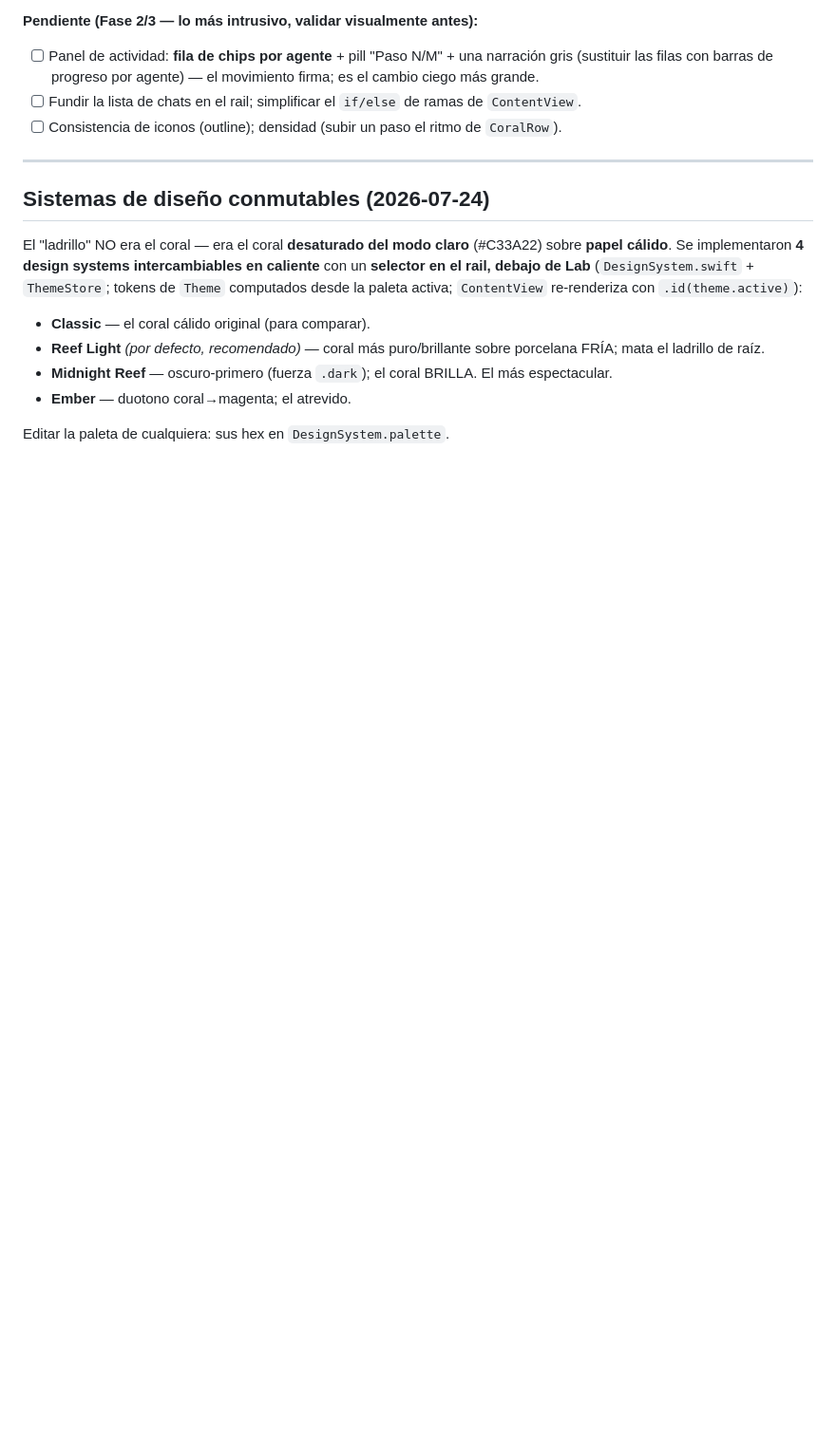
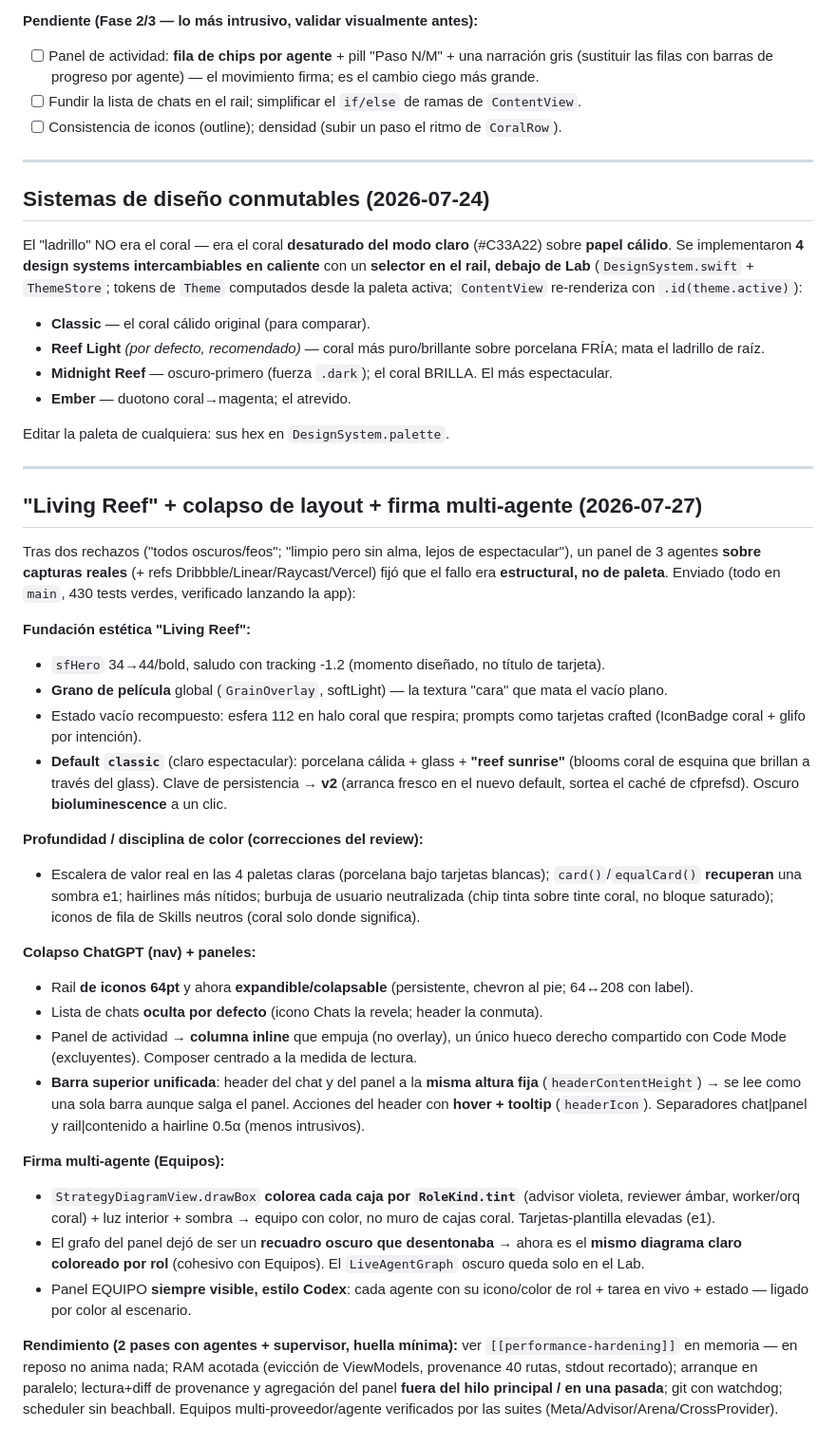
Before and after one commit to marcosnovo/StrategyForge, a Markdown page: docs/CHATGPT-STYLE-REDESIGN.md, the part around the change. Shown at 95% size. Rendered like a GitHub page; blank space fills up the shorter version.

Commit message:
docs: log the Living Reef + perf iteration (redesign log + competitive status)
- CHATGPT-STYLE-REDESIGN.md: a factual 2026-07-27 entry covering everything
  shipped since the last log — Living Reef aesthetic, depth/colour fixes, the
  ChatGPT-calm layout collapse (expandable icon rail, on-demand chat list, inline
  activity panel, unified top bar, hover/tooltip actions), the role-coloured
  multi-agent signature (Team + Codex-style crew list), and the two perf passes.
- COMPETITIVE-ANALYSIS-2026-07-23.md: a dated status addendum (430 tests) noting
  this was a design+perf iteration (competitor analysis below unchanged) and how
  it reinforces the "native, polished, lightweight macOS app" moat. No fabricated
  competitor data — no new competitor research was done this iteration.

Co-Authored-By: Claude Opus 4.8 <noreply@anthropic.com>

```diff
--- a/docs/CHATGPT-STYLE-REDESIGN.md
+++ b/docs/CHATGPT-STYLE-REDESIGN.md
@@ -141,3 +141,49 @@ paleta activa; `ContentView` re-renderiza con `.id(theme.active)`):
 - **Ember** — duotono coral→magenta; el atrevido.
 
 Editar la paleta de cualquiera: sus hex en `DesignSystem.palette`.
+
+---
+
+## "Living Reef" + colapso de layout + firma multi-agente (2026-07-27)
+
+Tras dos rechazos ("todos oscuros/feos"; "limpio pero sin alma, lejos de espectacular"), un panel de
+3 agentes **sobre capturas reales** (+ refs Dribbble/Linear/Raycast/Vercel) fijó que el fallo era
+**estructural, no de paleta**. Enviado (todo en `main`, 430 tests verdes, verificado lanzando la app):
+
+**Fundación estética "Living Reef":**
+- `sfHero` 34→44/bold, saludo con tracking -1.2 (momento diseñado, no título de tarjeta).
+- **Grano de película** global (`GrainOverlay`, softLight) — la textura "cara" que mata el vacío plano.
+- Estado vacío recompuesto: esfera 112 en halo coral que respira; prompts como tarjetas crafted
+  (IconBadge coral + glifo por intención).
+- **Default `classic`** (claro espectacular): porcelana cálida + glass + **"reef sunrise"** (blooms coral
+  de esquina que brillan a través del glass). Clave de persistencia → **v2** (arranca fresco en el nuevo
+  default, sortea el caché de cfprefsd). Oscuro **bioluminescence** a un clic.
+
+**Profundidad / disciplina de color (correcciones del review):**
+- Escalera de valor real en las 4 paletas claras (porcelana bajo tarjetas blancas); `card()`/`equalCard()`
+  **recuperan** una sombra e1; hairlines más nítidos; burbuja de usuario neutralizada (chip tinta sobre
+  tinte coral, no bloque saturado); iconos de fila de Skills neutros (coral solo donde significa).
+
+**Colapso ChatGPT (nav) + paneles:**
+- Rail **de iconos 64pt** y ahora **expandible/colapsable** (persistente, chevron al pie; 64↔208 con label).
+- Lista de chats **oculta por defecto** (icono Chats la revela; header la conmuta).
+- Panel de actividad → **columna inline** que empuja (no overlay), un único hueco derecho compartido con
+  Code Mode (excluyentes). Composer centrado a la medida de lectura.
+- **Barra superior unificada**: header del chat y del panel a la **misma altura fija** (`headerContentHeight`)
+  → se lee como una sola barra aunque salga el panel. Acciones del header con **hover + tooltip** (`headerIcon`).
+  Separadores chat|panel y rail|contenido a hairline 0.5α (menos intrusivos).
+
+**Firma multi-agente (Equipos):**
+- `StrategyDiagramView.drawBox` **colorea cada caja por `RoleKind.tint`** (advisor violeta, reviewer ámbar,
+  worker/orq coral) + luz interior + sombra → equipo con color, no muro de cajas coral. Tarjetas-plantilla
+  elevadas (e1).
+- El grafo del panel dejó de ser un **recuadro oscuro que desentonaba** → ahora es el **mismo diagrama claro
+  coloreado por rol** (cohesivo con Equipos). El `LiveAgentGraph` oscuro queda solo en el Lab.
+- Panel EQUIPO **siempre visible, estilo Codex**: cada agente con su icono/color de rol + tarea en vivo +
+  estado — ligado por color al escenario.
+
+**Rendimiento (2 pases con agentes + supervisor, huella mínima):** ver `[[performance-hardening]]` en
+memoria — en reposo no anima nada; RAM acotada (evicción de ViewModels, provenance 40 rutas, stdout
+recortado); arranque en paralelo; lectura+diff de provenance y agregación del panel **fuera del hilo
+principal / en una pasada**; git con watchdog; scheduler sin beachball. Equipos multi-proveedor/agente
+verificados por las suites (Meta/Advisor/Arena/CrossProvider).
```
Also changed, not shown: docs/COMPETITIVE-ANALYSIS-2026-07-23.md (+15 -0 lines).
